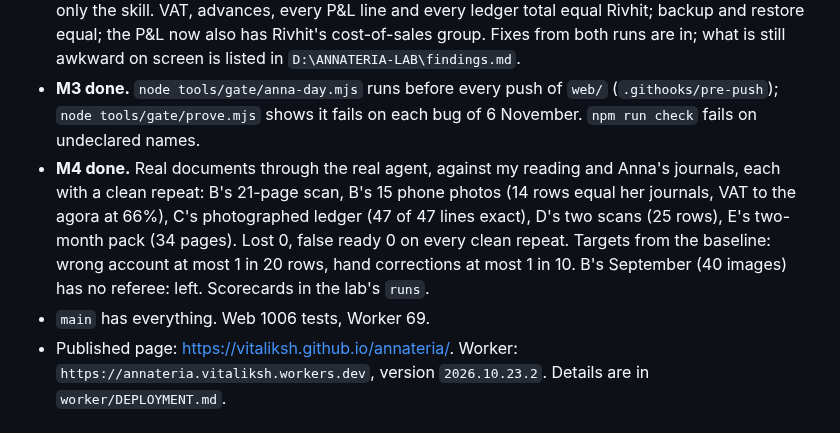
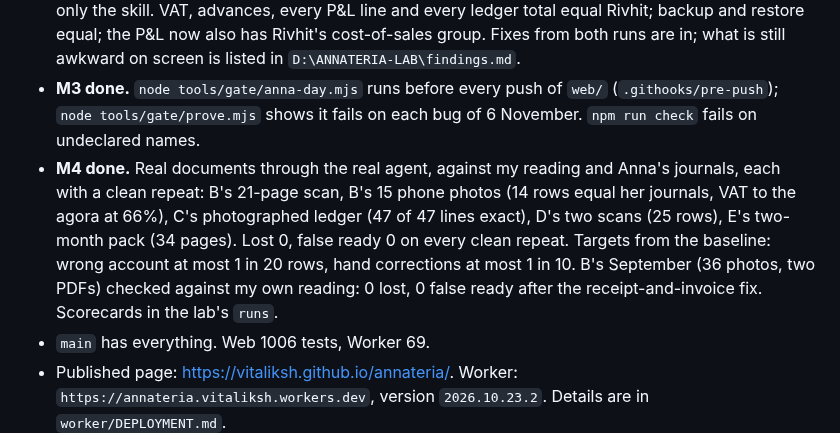
Before and after one commit to vitaliksh/annateria, a Markdown page: docs/HANDOFF.md, the part around the change. Drawn GitHub-style.

Commit message:
Hand-off: B's September done
Co-Authored-By: Claude Opus 5.5 <noreply@anthropic.com>

```diff
--- a/docs/HANDOFF.md
+++ b/docs/HANDOFF.md
@@ -9,7 +9,7 @@ The present state only, at most 80 lines. Rules: `../AGENTS.md`. Plan: `WORK_PLA
 - **M1 done in its first form.** The law read for every OPEN and WEB rule (`trade-rules.md`, sources in the lab's `law` folder); worked examples added; a fresh agent with only the skill answered 20 situations in line with the key (`D:\ANNATERIA-LAB\runs\m1-situations`). Continues with every exam.
 - **M2 done.** A and B from nothing by the buttons, twice: by me, then by an independent agent with only the skill. VAT, advances, every P&L line and every ledger total equal Rivhit; backup and restore equal; the P&L now also has Rivhit's cost-of-sales group. Fixes from both runs are in; what is still awkward on screen is listed in `D:\ANNATERIA-LAB\findings.md`.
 - **M3 done.** `node tools/gate/anna-day.mjs` runs before every push of `web/` (`.githooks/pre-push`); `node tools/gate/prove.mjs` shows it fails on each bug of 6 November. `npm run check` fails on undeclared names.
-- **M4 done.** Real documents through the real agent, against my reading and Anna's journals, each with a clean repeat: B's 21-page scan, B's 15 phone photos (14 rows equal her journals, VAT to the agora at 66%), C's photographed ledger (47 of 47 lines exact), D's two scans (25 rows), E's two-month pack (34 pages). Lost 0, false ready 0 on every clean repeat. Targets from the baseline: wrong account at most 1 in 20 rows, hand corrections at most 1 in 10. B's September (40 images) has no referee: left. Scorecards in the lab's `runs`.
+- **M4 done.** Real documents through the real agent, against my reading and Anna's journals, each with a clean repeat: B's 21-page scan, B's 15 phone photos (14 rows equal her journals, VAT to the agora at 66%), C's photographed ledger (47 of 47 lines exact), D's two scans (25 rows), E's two-month pack (34 pages). Lost 0, false ready 0 on every clean repeat. Targets from the baseline: wrong account at most 1 in 20 rows, hand corrections at most 1 in 10. B's September (36 photos, two PDFs) checked against my own reading: 0 lost, 0 false ready after the receipt-and-invoice fix. Scorecards in the lab's `runs`.
 - `main` has everything. Web 1006 tests, Worker 69.
 - Published page: <https://vitaliksh.github.io/annateria/>. Worker: `https://annateria.vitaliksh.workers.dev`, version `2026.10.23.2`. Details are in `worker/DEPLOYMENT.md`.
 - Anna has the app and tried it on 25 and 31 October, and is waiting for a product that works. Anna's time is not to be spent on testing. Questions for Anna go as a short list.
```
